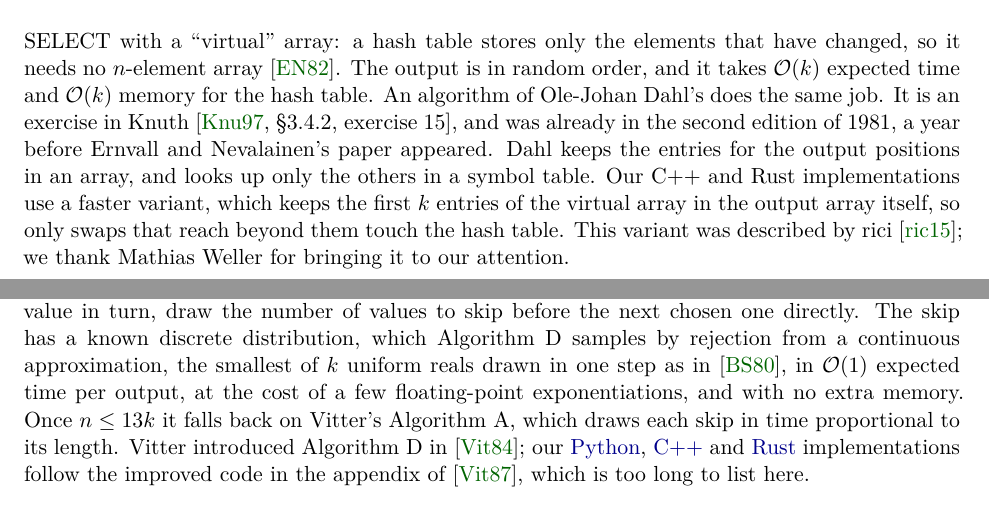
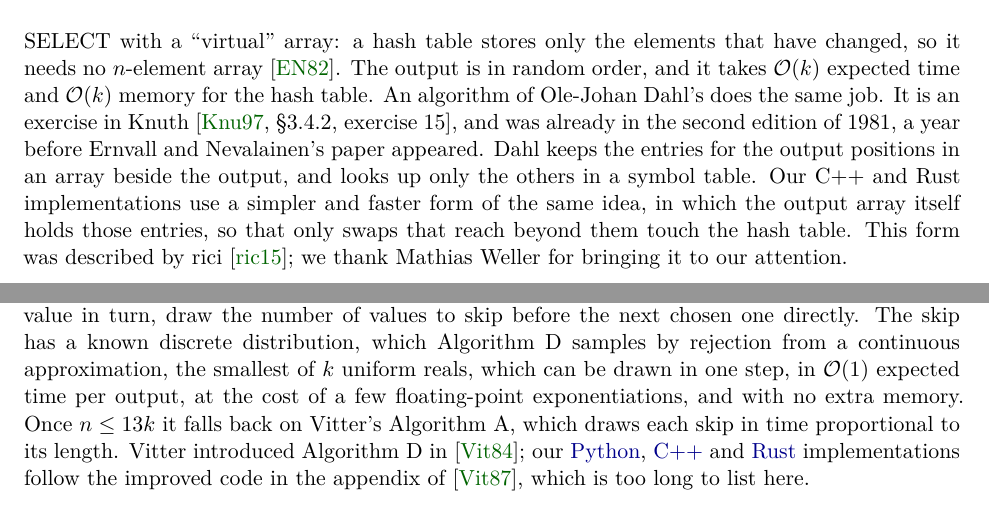
Before and after one commit to ciphergoth/sansreplace, a LaTeX paper (latex/cardchoose.tex): two parts of pages 9 and 10 of 23, joined at a grey line, cut so that both start at the same text. Compiled offline with XeLaTeX.

Commit message:
Place rici's HSEL variant after Dahl's, and cite Bentley and Saxe once
Dahl's algorithm already keeps the output positions' entries in an
array; rici's form, which our implementations use, has the output array
itself hold them. Cite Bentley and Saxe only where Hidden Shuffle
depends on their method.

Co-Authored-By: Claude <noreply@anthropic.com>
Claude-Session: https://claude.ai/code/session_01NCDPxksX8zcD2qUWtNCmTC

```diff
--- a/latex/cardchoose.tex
+++ b/latex/cardchoose.tex
@@ -562,12 +562,13 @@ expected time and \(\bigO{k}\) memory for the hash table. An algorithm
 of Ole-Johan Dahl's does the same job. It is an exercise in Knuth
 \cite[\S 3.4.2, exercise 15]{taocp2}, and was already in the second
 edition of 1981, a year before Ernvall and Nevalainen's paper appeared.
-Dahl keeps the entries for the output positions in an array, and looks
-up only the others in a symbol table. Our C++ and Rust implementations use a faster
-variant, which keeps the first \(k\) entries of the virtual array in
-the output array itself, so only swaps that reach beyond them touch
-the hash table. This variant was described by rici \cite{rici}; we
-thank Mathias Weller for bringing it to our attention.
+Dahl keeps the entries for the output positions in an array beside the
+output, and looks up only the others in a symbol table. Our C++ and
+Rust implementations use a simpler and faster form of the same idea,
+in which the output array itself holds those entries, so that only
+swaps that reach beyond them touch the hash table. This form was
+described by rici \cite{rici}; we thank Mathias Weller for bringing it
+to our attention.
 
 \subsection{RANKSB}
 Divide \(\NN_{<n}\) into \(k\) bins of nearly equal size. First
@@ -592,8 +593,8 @@ Like iterative choosing, produce the output in sorted order, but
 instead of deciding about each value in turn, draw the number of values
 to skip before the next chosen one directly. The skip has a known
 discrete distribution, which Algorithm D samples by rejection from a
-continuous approximation, the smallest of \(k\) uniform reals drawn in
-one step as in \cite{bentleysaxe}, in \(\bigO{1}\) expected time per
+continuous approximation, the smallest of \(k\) uniform reals, which can
+be drawn in one step, in \(\bigO{1}\) expected time per
 output, at the cost of a few floating-point exponentiations, and with
 no extra memory. Once \(n \leq 13k\) it falls back on Vitter's
 Algorithm A, which draws each skip in time proportional to its length.
```
Also changed, not shown: algorithms.md (+12 -11 lines).
